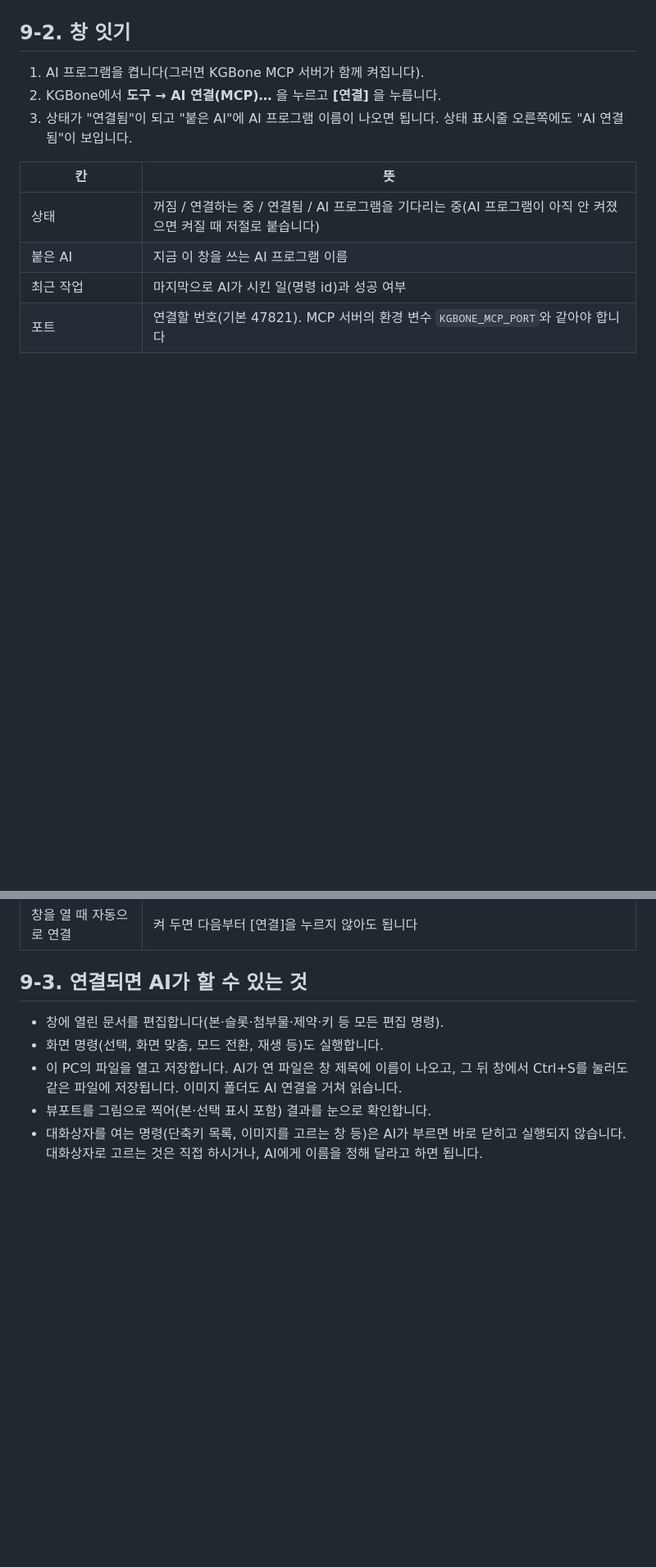
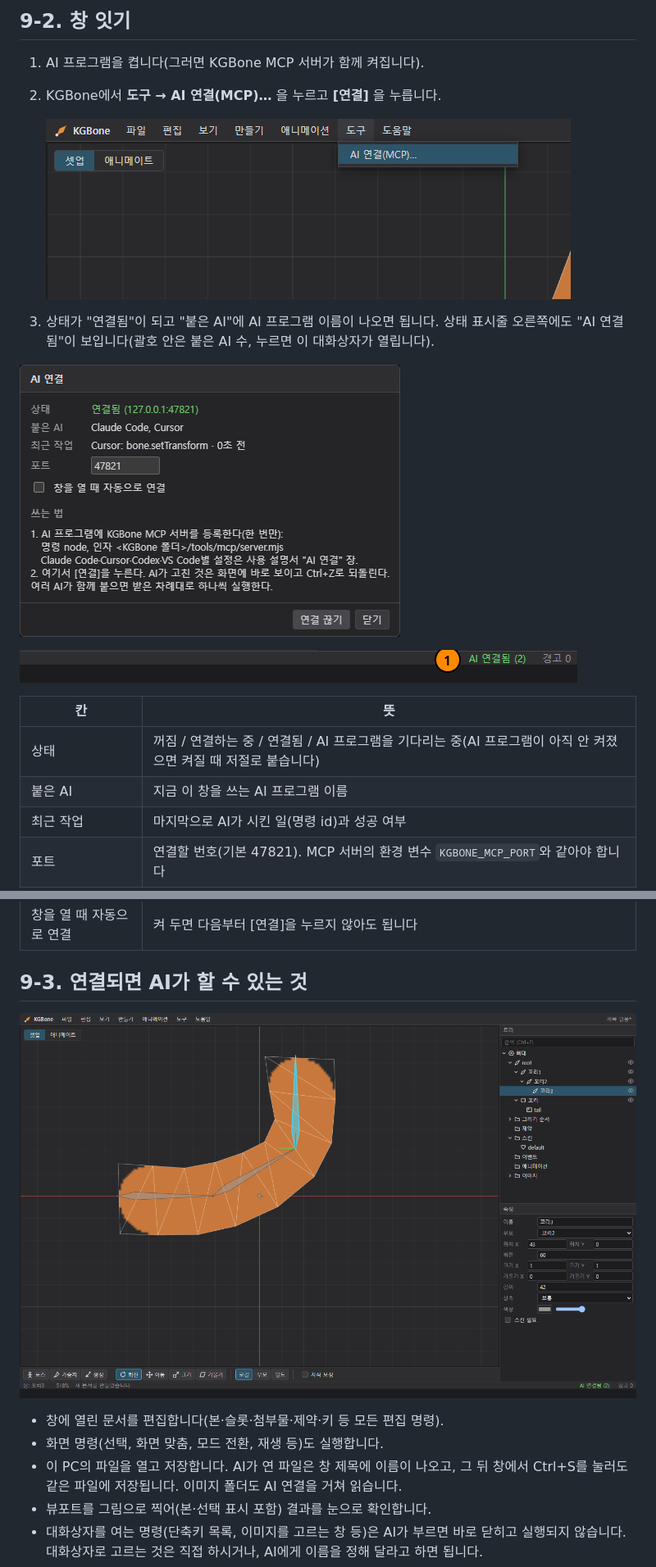
Before and after one commit to dudwo2199/KGBone, a Markdown page: manual/09-ai-connect.md, 2 parts joined by grey strips. Shown at 82% size. Rendered like a GitHub page; pictures changed too: manual/images/09-ai-connect.png (added), manual/images/09-ai-window.png (added), manual/images/09-status-ai.png (added); blank space fills up the shorter version.

```diff
--- a/manual/09-ai-connect.md
+++ b/manual/09-ai-connect.md
@@ -62,7 +62,15 @@ env = { KGBONE_MCP_ROOTS = "D:/내작업" }
 
 1. AI 프로그램을 켭니다(그러면 KGBone MCP 서버가 함께 켜집니다).
 2. KGBone에서 **도구 → AI 연결(MCP)…** 을 누르고 **[연결]** 을 누릅니다.
-3. 상태가 "연결됨"이 되고 "붙은 AI"에 AI 프로그램 이름이 나오면 됩니다. 상태 표시줄 오른쪽에도 "AI 연결됨"이 보입니다.
+
+   ![도구 메뉴의 AI 연결](images/09-tools-menu.png)
+
+3. 상태가 "연결됨"이 되고 "붙은 AI"에 AI 프로그램 이름이 나오면 됩니다. 상태 표시줄 오른쪽에도 "AI 연결됨"이 보입니다(괄호 안은 붙은 AI 수, 누르면 이 대화상자가 열립니다).
+
+![AI 연결 대화상자: Claude Code와 Cursor가 붙은 모습](images/09-ai-connect.png)
+
+![상태 표시줄의 AI 연결 표시](images/09-status-ai.png)
+
 
 | 칸 | 뜻 |
 |---|---|
@@ -73,6 +81,8 @@ env = { KGBONE_MCP_ROOTS = "D:/내작업" }
 | 창을 열 때 자동으로 연결 | 켜 두면 다음부터 [연결]을 누르지 않아도 됩니다 |
 
 ## 9-3. 연결되면 AI가 할 수 있는 것
+
+![AI(Cursor)가 꼬리 끝 본을 돌린 결과가 바로 보이는 창](images/09-ai-window.png)
 
 - 창에 열린 문서를 편집합니다(본·슬롯·첨부물·제약·키 등 모든 편집 명령).
 - 화면 명령(선택, 화면 맞춤, 모드 전환, 재생 등)도 실행합니다.
```
Also changed, not shown: 1 other file.
